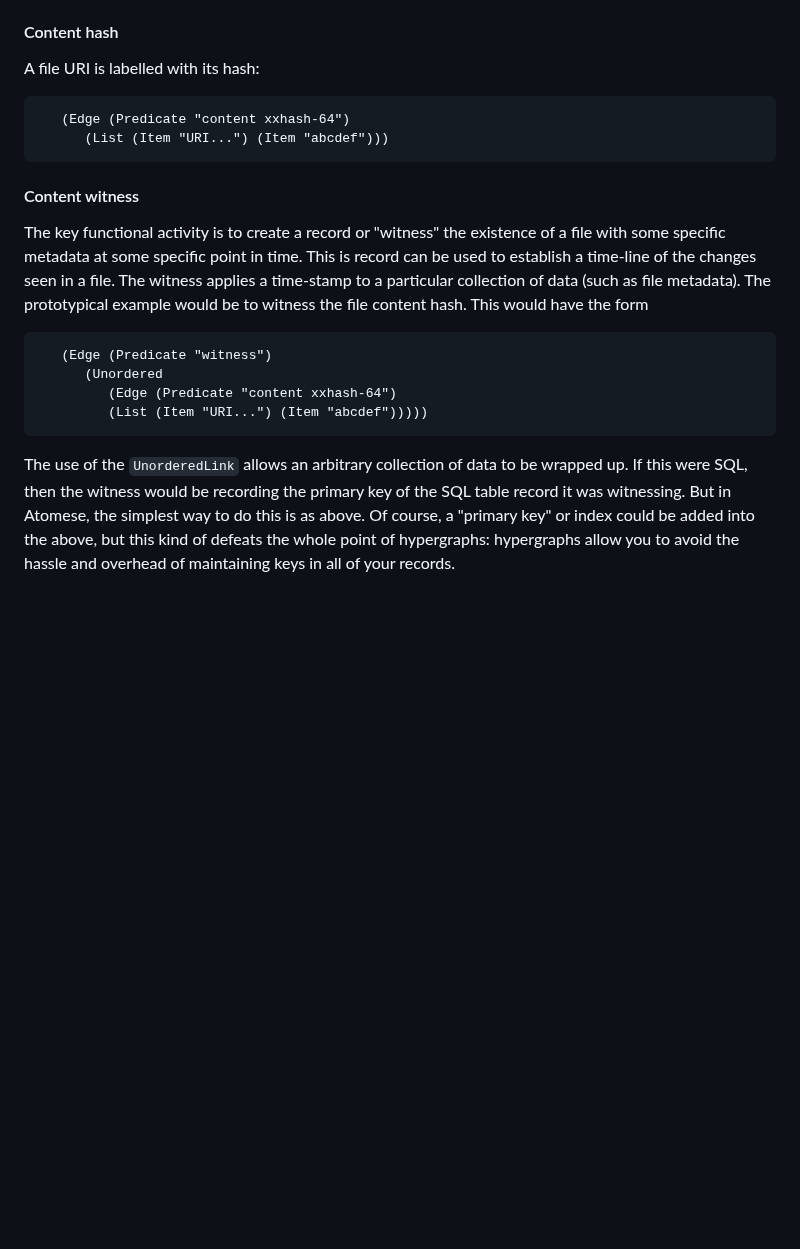
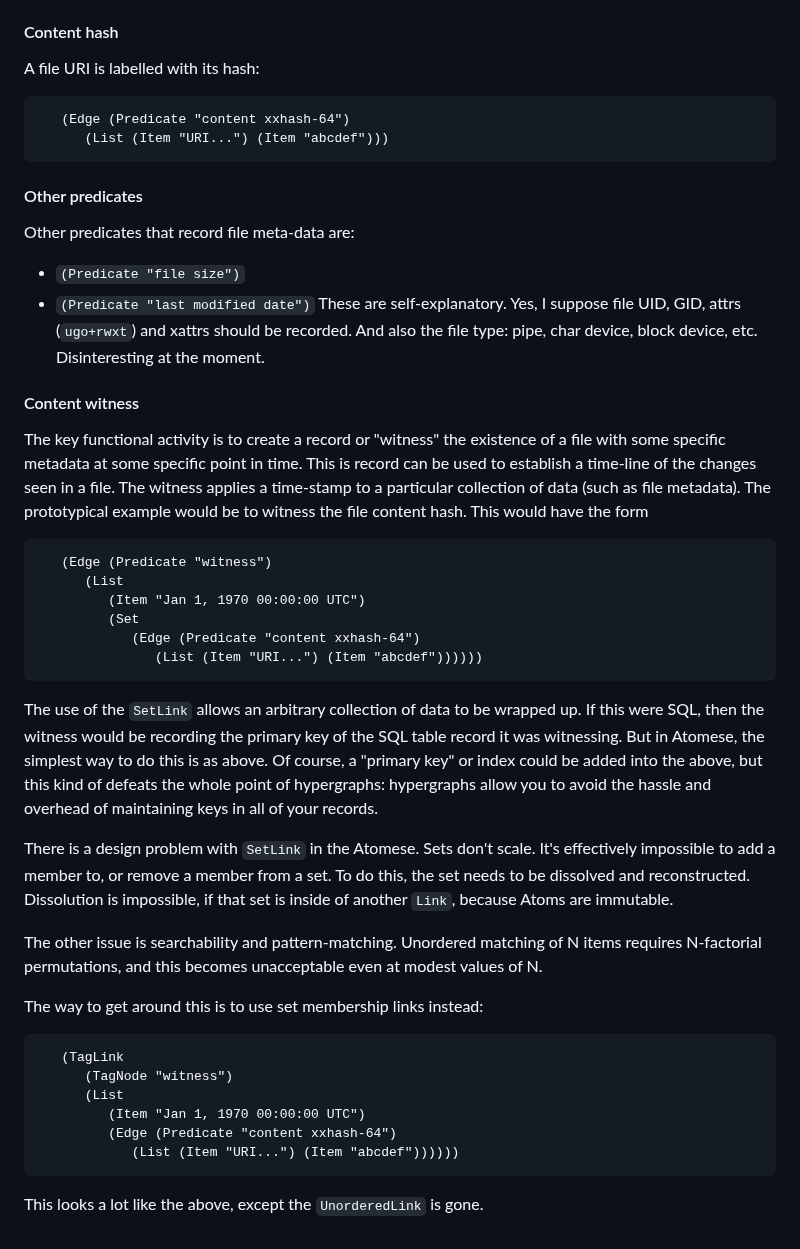
Before and after one commit to linas/archeo, a Markdown page: atoms/catalog/README-schema.md, the part around the change. GitHub-like rendering; blank space fills up the shorter version.

Commit message:
Continuing design work.

````diff
--- a/atoms/catalog/README-schema.md
+++ b/atoms/catalog/README-schema.md
@@ -59,6 +59,14 @@ A file URI is labelled with its hash:
       (List (Item "URI...") (Item "abcdef")))
 ```
 
+#### Other predicates
+Other predicates that record file meta-data are:
+* `(Predicate "file size")`
+* `(Predicate "last modified date")`
+These are self-explanatory. Yes, I suppose file UID, GID, attrs
+(`ugo+rwxt`) and xattrs should be recorded. And also the file type:
+pipe, char device, block device, etc. Disinteresting at the moment.
+
 #### Content witness
 The key functional activity is to create a record or "witness" the
 existence of a file with some specific metadata at some specific point
@@ -68,14 +76,37 @@ collection of data (such as file metadata). The prototypical example
 would be to witness the file content hash. This would have the form
 ```
    (Edge (Predicate "witness")
-      (Unordered
+      (List
+         (Item "Jan 1, 1970 00:00:00 UTC")
+         (Set
+            (Edge (Predicate "content xxhash-64")
+               (List (Item "URI...") (Item "abcdef"))))))
+```
+The use of the `SetLink` allows an arbitrary collection of data to be
+wrapped up. If this were SQL, then the witness would be recording the
+primary key of the SQL table record it was witnessing. But in Atomese,
+the simplest way to do this is as above. Of course, a "primary key" or
+index could be added into the above, but this kind of defeats the whole
+point of hypergraphs: hypergraphs allow you to avoid the hassle and
+overhead of maintaining keys in all of your records.
+
+There is a design problem with `SetLink` in the Atomese. Sets don't
+scale. It's effectively impossible to add a member to, or remove a
+member from a set. To do this, the set needs to be dissolved and
+reconstructed.  Dissolution is impossible, if that set is inside of
+another `Link`, because Atoms are immutable.
+
+The other issue is searchability and pattern-matching.  Unordered
+matching of N items requires N-factorial permutations, and this becomes
+unacceptable even at modest values of N.
+
+The way to get around this is to use set membership links instead:
+```
+   (TagLink
+      (TagNode "witness")
+      (List
+         (Item "Jan 1, 1970 00:00:00 UTC")
          (Edge (Predicate "content xxhash-64")
-         (List (Item "URI...") (Item "abcdef")))))
+            (List (Item "URI...") (Item "abcdef"))))))
 ```
-The use of the `UnorderedLink` allows an arbitrary collection of data
-to be wrapped up. If this were SQL, then the witness would be recording
-the primary key of the SQL table record it was witnessing. But in
-Atomese, the simplest way to do this is as above. Of course, a
-"primary key" or index could be added into the above, but this kind
-of defeats the whole point of hypergraphs: hypergraphs allow you to avoid
-the hassle and overhead of maintaining keys in all of your records.
+This looks a lot like the above, except the `UnorderedLink` is gone.
````
